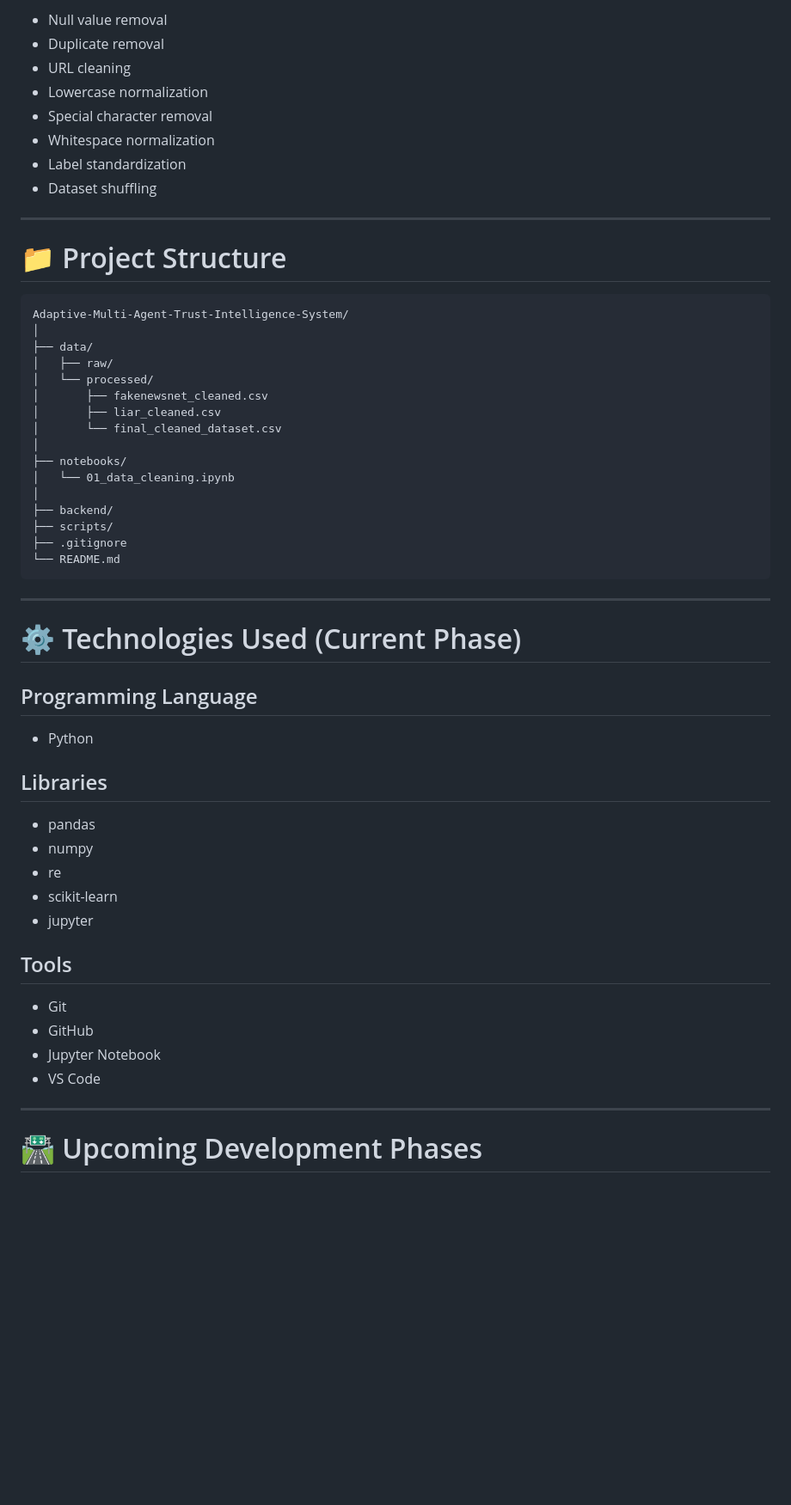
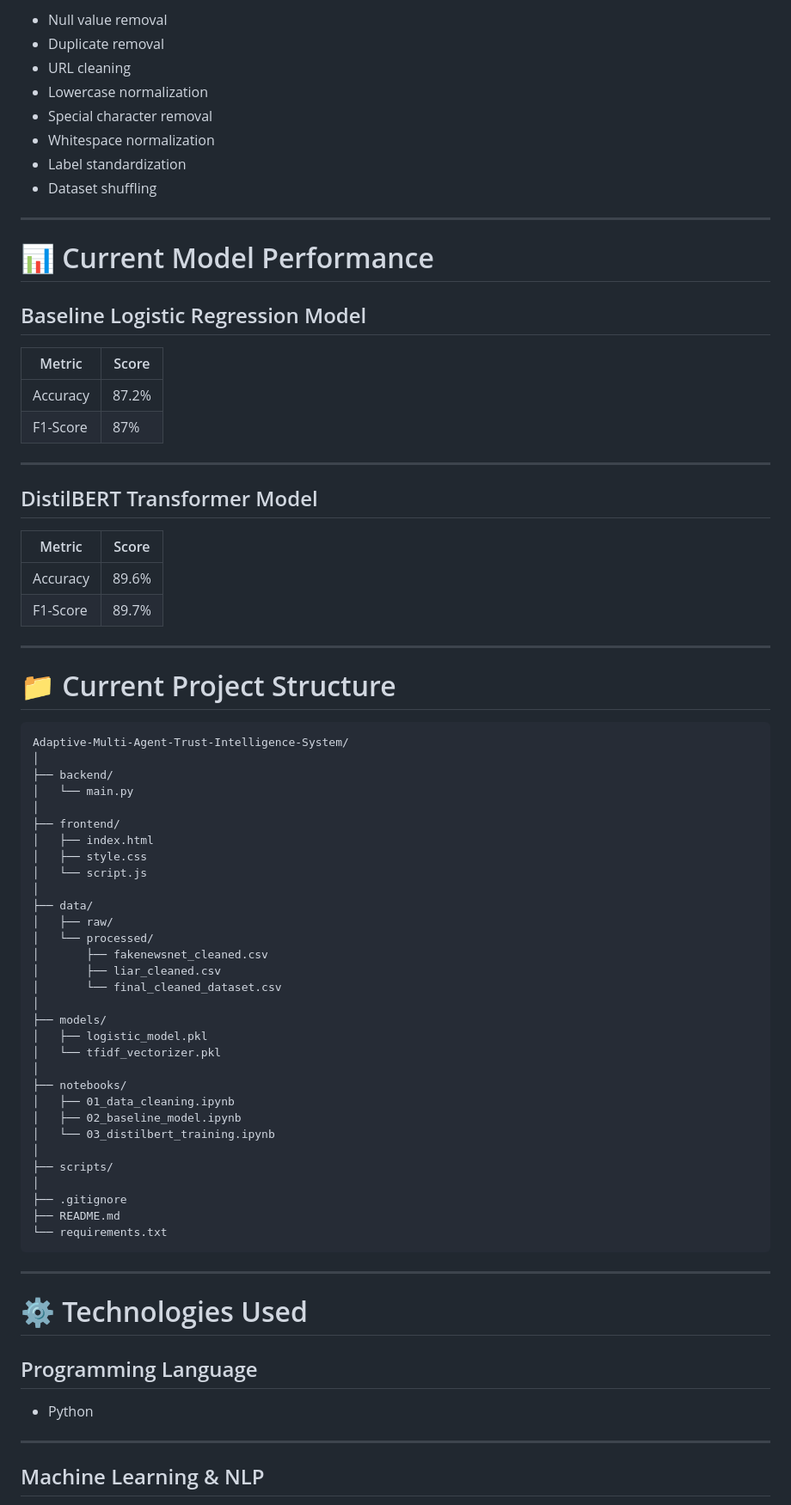
Before and after one commit to hari240706/Adaptive-Multi-Agent-Trust-Intelligence-System, a Markdown page: README.md, the part around one of its changes. Shown at 86% size. Drawn GitHub-style; blank space fills up the shorter version.

````diff
--- a/README.md
+++ b/README.md
@@ -98,19 +140,47 @@ The preprocessing pipeline currently performs:
 
-* Null value removal
-* Duplicate removal
-* URL cleaning
-* Lowercase normalization
-* Special character removal
-* Whitespace normalization
-* Label standardization
-* Dataset shuffling
+- Null value removal
+- Duplicate removal
+- URL cleaning
+- Lowercase normalization
+- Special character removal
+- Whitespace normalization
+- Label standardization
+- Dataset shuffling
 
 ---
 
-# 📁 Project Structure
+# 📊 Current Model Performance
+
+## Baseline Logistic Regression Model
+
+| Metric | Score |
+|--------|------|
+| Accuracy | 87.2% |
+| F1-Score | 87% |
+
+---
+
+## DistilBERT Transformer Model
+
+| Metric | Score |
+|--------|------|
+| Accuracy | 89.6% |
+| F1-Score | 89.7% |
+
+---
+
+# 📁 Current Project Structure
 
 ```text
 Adaptive-Multi-Agent-Trust-Intelligence-System/
+│
+├── backend/
+│   └── main.py
+│
+├── frontend/
+│   ├── index.html
+│   ├── style.css
+│   └── script.js
 │
 ├── data/
 │   ├── raw/
@@ -119,39 +189,31 @@ Adaptive-Multi-Agent-Trust-Intelligence-System/
 │       ├── liar_cleaned.csv
 │       └── final_cleaned_dataset.csv
 │
+├── models/
+│   ├── logistic_model.pkl
+│   └── tfidf_vectorizer.pkl
+│
 ├── notebooks/
-│   └── 01_data_cleaning.ipynb
+│   ├── 01_data_cleaning.ipynb
+│   ├── 02_baseline_model.ipynb
+│   └── 03_distilbert_training.ipynb
 │
-├── backend/
 ├── scripts/
+│
 ├── .gitignore
-└── README.md
+├── README.md
+└── requirements.txt
 ```
 
 ---
 
-# ⚙️ Technologies Used (Current Phase)
+# ⚙️ Technologies Used
 
 ## Programming Language
 
-* Python
-
-## Libraries
-
-* pandas
-* numpy
-* re
-* scikit-learn
-* jupyter
-
-## Tools
-
-* Git
-* GitHub
-* Jupyter Notebook
-* VS Code
+- Python
 
 ---
 
-# 🛣️ Upcoming Development Phases
+## Machine Learning & NLP
 
````
Also changed, not shown: other parts of README.md (+189 -79 lines).
